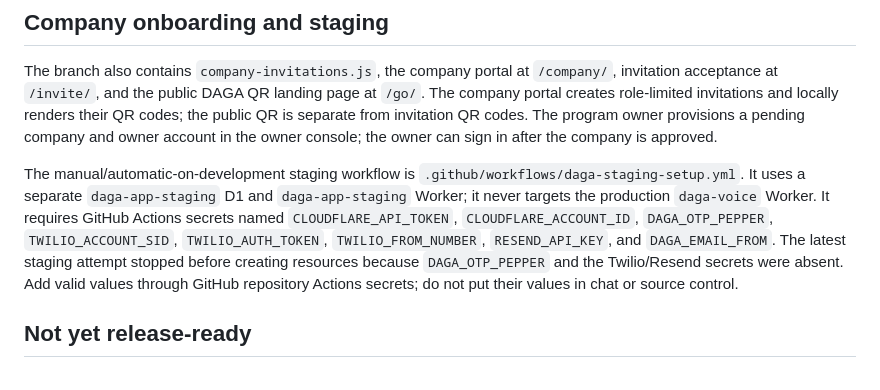
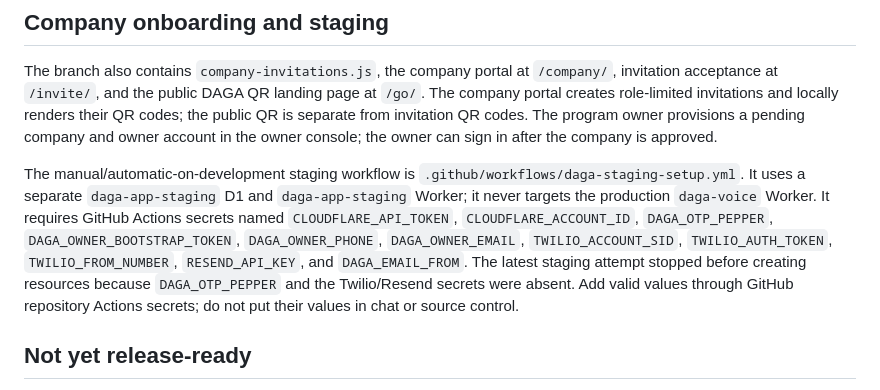
Before and after one commit to dagamobile10-creator/DAGA, a Markdown page: security/OWNER_AUTH_DEPLOYMENT.md, the part around the change. Drawn GitHub-style.

Commit message:
Document complete required staging secret set

```diff
--- a/security/OWNER_AUTH_DEPLOYMENT.md
+++ b/security/OWNER_AUTH_DEPLOYMENT.md
@@ -71,7 +71,7 @@ All routes fail closed when required configuration is absent. Sessions expire af
 
 The branch also contains `company-invitations.js`, the company portal at `/company/`, invitation acceptance at `/invite/`, and the public DAGA QR landing page at `/go/`. The company portal creates role-limited invitations and locally renders their QR codes; the public QR is separate from invitation QR codes. The program owner provisions a pending company and owner account in the owner console; the owner can sign in after the company is approved.
 
-The manual/automatic-on-development staging workflow is `.github/workflows/daga-staging-setup.yml`. It uses a separate `daga-app-staging` D1 and `daga-app-staging` Worker; it never targets the production `daga-voice` Worker. It requires GitHub Actions secrets named `CLOUDFLARE_API_TOKEN`, `CLOUDFLARE_ACCOUNT_ID`, `DAGA_OTP_PEPPER`, `TWILIO_ACCOUNT_SID`, `TWILIO_AUTH_TOKEN`, `TWILIO_FROM_NUMBER`, `RESEND_API_KEY`, and `DAGA_EMAIL_FROM`. The latest staging attempt stopped before creating resources because `DAGA_OTP_PEPPER` and the Twilio/Resend secrets were absent. Add valid values through GitHub repository Actions secrets; do not put their values in chat or source control.
+The manual/automatic-on-development staging workflow is `.github/workflows/daga-staging-setup.yml`. It uses a separate `daga-app-staging` D1 and `daga-app-staging` Worker; it never targets the production `daga-voice` Worker. It requires GitHub Actions secrets named `CLOUDFLARE_API_TOKEN`, `CLOUDFLARE_ACCOUNT_ID`, `DAGA_OTP_PEPPER`, `DAGA_OWNER_BOOTSTRAP_TOKEN`, `DAGA_OWNER_PHONE`, `DAGA_OWNER_EMAIL`, `TWILIO_ACCOUNT_SID`, `TWILIO_AUTH_TOKEN`, `TWILIO_FROM_NUMBER`, `RESEND_API_KEY`, and `DAGA_EMAIL_FROM`. The latest staging attempt stopped before creating resources because `DAGA_OTP_PEPPER` and the Twilio/Resend secrets were absent. Add valid values through GitHub repository Actions secrets; do not put their values in chat or source control.
 
 ## Not yet release-ready
 
```
